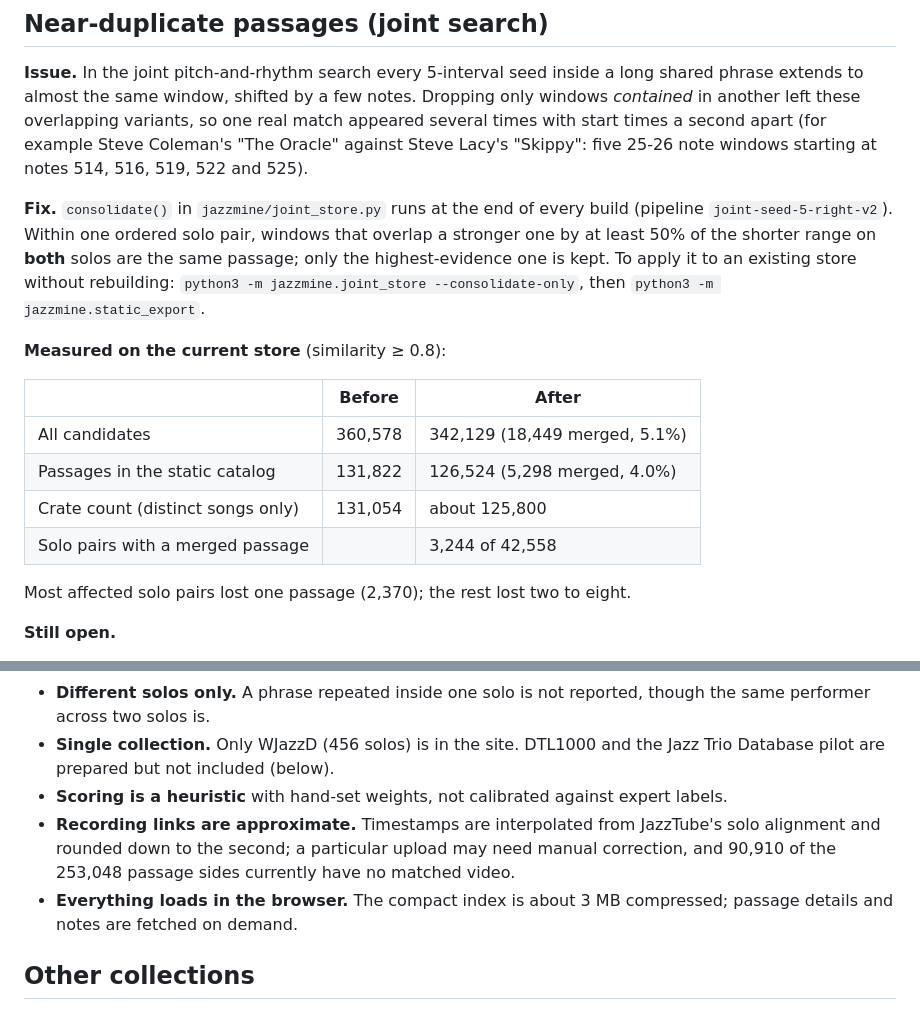
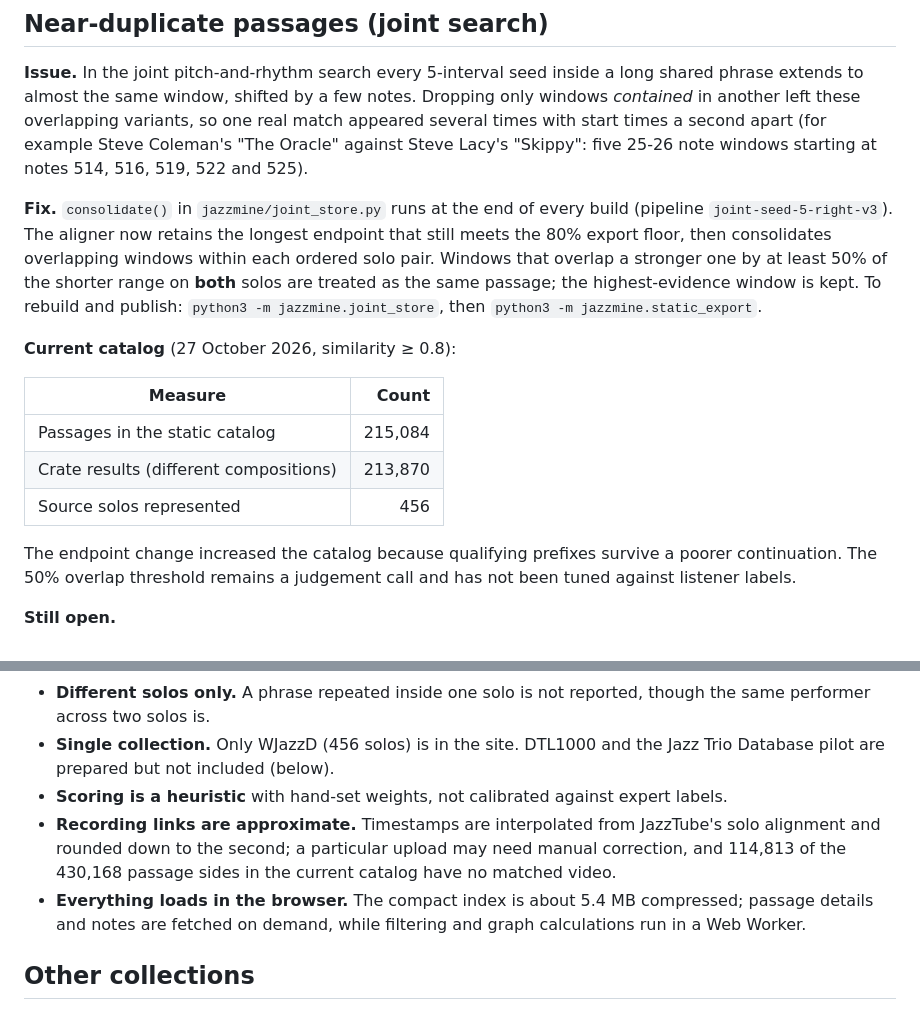
Before and after one commit to dsleo/stolen-moments, a Markdown page: README.md, 2 parts joined by grey strips. Rendered like a GitHub page.

Commit message:
Update docs for v3 catalog and endpoint rules

```diff
--- a/README.md
+++ b/README.md
@@ -70,18 +70,17 @@ python3 -m pytest
 
 **Issue.** In the joint pitch-and-rhythm search every 5-interval seed inside a long shared phrase extends to almost the same window, shifted by a few notes. Dropping only windows *contained* in another left these overlapping variants, so one real match appeared several times with start times a second apart (for example Steve Coleman's "The Oracle" against Steve Lacy's "Skippy": five 25-26 note windows starting at notes 514, 516, 519, 522 and 525).
 
-**Fix.** `consolidate()` in `jazzmine/joint_store.py` runs at the end of every build (pipeline `joint-seed-5-right-v2`). Within one ordered solo pair, windows that overlap a stronger one by at least 50% of the shorter range on **both** solos are the same passage; only the highest-evidence one is kept. To apply it to an existing store without rebuilding: `python3 -m jazzmine.joint_store --consolidate-only`, then `python3 -m jazzmine.static_export`.
+**Fix.** `consolidate()` in `jazzmine/joint_store.py` runs at the end of every build (pipeline `joint-seed-5-right-v3`). The aligner now retains the longest endpoint that still meets the 80% export floor, then consolidates overlapping windows within each ordered solo pair. Windows that overlap a stronger one by at least 50% of the shorter range on **both** solos are treated as the same passage; the highest-evidence window is kept. To rebuild and publish: `python3 -m jazzmine.joint_store`, then `python3 -m jazzmine.static_export`.
 
-**Measured on the current store** (similarity ≥ 0.8):
+**Current catalog** (27 October 2026, similarity ≥ 0.8):
 
-| | Before | After |
-| --- | --- | --- |
-| All candidates | 360,578 | 342,129 (18,449 merged, 5.1%) |
-| Passages in the static catalog | 131,822 | 126,524 (5,298 merged, 4.0%) |
-| Crate count (distinct songs only) | 131,054 | about 125,800 |
-| Solo pairs with a merged passage | | 3,244 of 42,558 |
+| Measure | Count |
+| --- | ---: |
+| Passages in the static catalog | 215,084 |
+| Crate results (different compositions) | 213,870 |
+| Source solos represented | 456 |
 
-Most affected solo pairs lost one passage (2,370); the rest lost two to eight.
+The endpoint change increased the catalog because qualifying prefixes survive a poorer continuation. The 50% overlap threshold remains a judgement call and has not been tuned against listener labels.
 
 **Still open.**
 - About 1,500 pairs of kept windows overlap by 25-50% on both solos. Nearly all sit on different diagonals (a different alignment of a repeated motif), so they are treated as distinct passages. Only a few dozen share a diagonal.
@@ -97,8 +96,8 @@ Most affected solo pairs lost one passage (2,370); the rest lost two to eight.
 - **Different solos only.** A phrase repeated inside one solo is not reported, though the same performer across two solos is.
 - **Single collection.** Only WJazzD (456 solos) is in the site. DTL1000 and the Jazz Trio Database pilot are prepared but not included (below).
 - **Scoring is a heuristic** with hand-set weights, not calibrated against expert labels.
-- **Recording links are approximate.** Timestamps are interpolated from JazzTube's solo alignment and rounded down to the second; a particular upload may need manual correction, and 90,910 of the 253,048 passage sides currently have no matched video.
-- **Everything loads in the browser.** The compact index is about 3 MB compressed; passage details and notes are fetched on demand.
+- **Recording links are approximate.** Timestamps are interpolated from JazzTube's solo alignment and rounded down to the second; a particular upload may need manual correction, and 114,813 of the 430,168 passage sides in the current catalog have no matched video.
+- **Everything loads in the browser.** The compact index is about 5.4 MB compressed; passage details and notes are fetched on demand, while filtering and graph calculations run in a Web Worker.
 
 ## Other collections
 
```
Also changed, not shown: JOINT_SEARCH_REPORT.md (+6 -0 lines), JOINT_THRESHOLD_ANALYSIS.md (+6 -0 lines).
